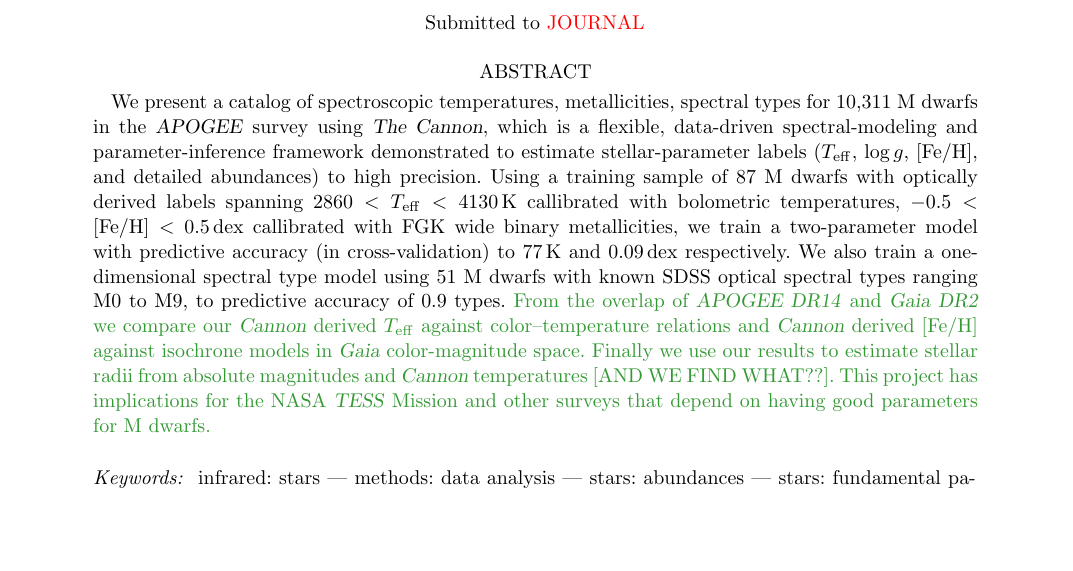
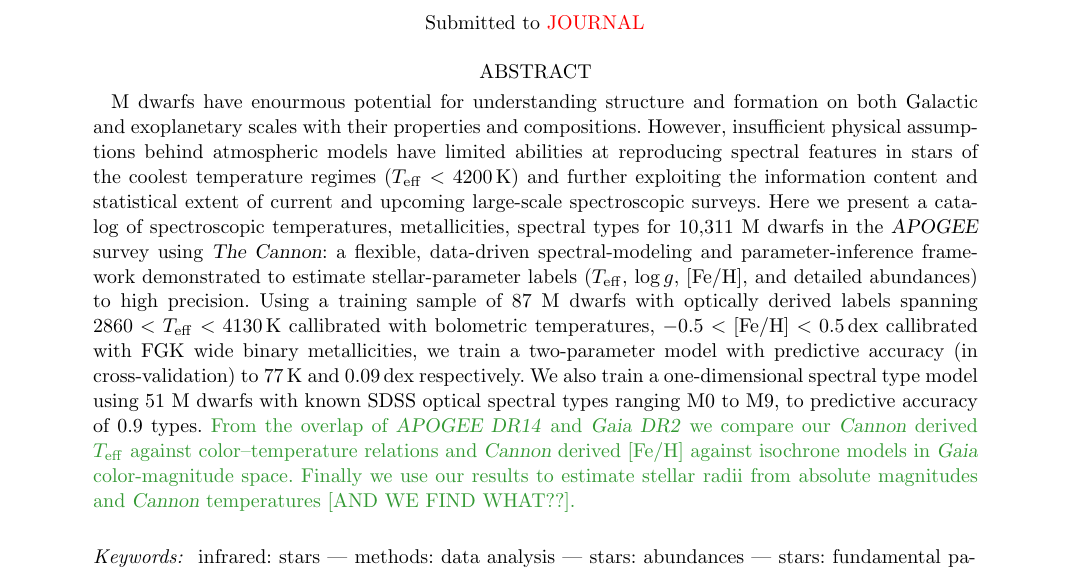
Before and after one commit to jbirky/Mdwarf_project, a LaTeX paper (paper/draft.tex): part of page 1 of 24, cut so that both start at the same text, the shorter picture padded with empty space. Compiled offline with pdfLaTeX.

Commit message:
summarize problem at start of abstract

```diff
--- a/paper/draft.tex
+++ b/paper/draft.tex
@@ -67,9 +67,18 @@ Broadway, New York, NY 10003, USA}
 \affil{Center for Astrophysics and Space Science, University of California San Diego, La Jolla, CA 92093, USA}
 
 \begin{abstract}
-We present a catalog of spectroscopic temperatures, metallicities,
+
+M dwarfs have enourmous potential for understanding structure and
+formation on both Galactic and exoplanetary scales
+with their properties and compositions.
+However, insufficient physical assumptions behind atmospheric models
+have limited abilities at reproducing spectral features in stars of the
+coolest temperature regimes ($T_{\rm eff} < 4200\,$K) and further
+exploiting the information content and statistical extent of
+current and upcoming large-scale spectroscopic surveys.
+Here we present a catalog of spectroscopic temperatures, metallicities,
 spectral types for 10,311 M dwarfs in the \apogee\ survey using
-\thecannon, which is a flexible, data-driven spectral-modeling and
+\thecannon: a flexible, data-driven spectral-modeling and
 parameter-inference framework demonstrated to estimate
 stellar-parameter labels ($\teff$, $\logg$, $\feh$, and detailed
 abundances) to high precision.
@@ -86,9 +95,7 @@ compare our \cannon\ derived $\teff$ against color--temperature
 relations and \cannon\ derived $\feh$ against isochrone models in
 \gaia\ color-magnitude space.
 Finally we use our results to
-estimate stellar radii from absolute magnitudes and \cannon\ temperatures [AND WE FIND WHAT??].
-This project has implications for the NASA \tess\ Mission and other
-surveys that depend on having good parameters for M dwarfs.}\color{black}
+estimate stellar radii from absolute magnitudes and \cannon\ temperatures [AND WE FIND WHAT??].}\color{black}
 \end{abstract}
 
 \keywords{
```
